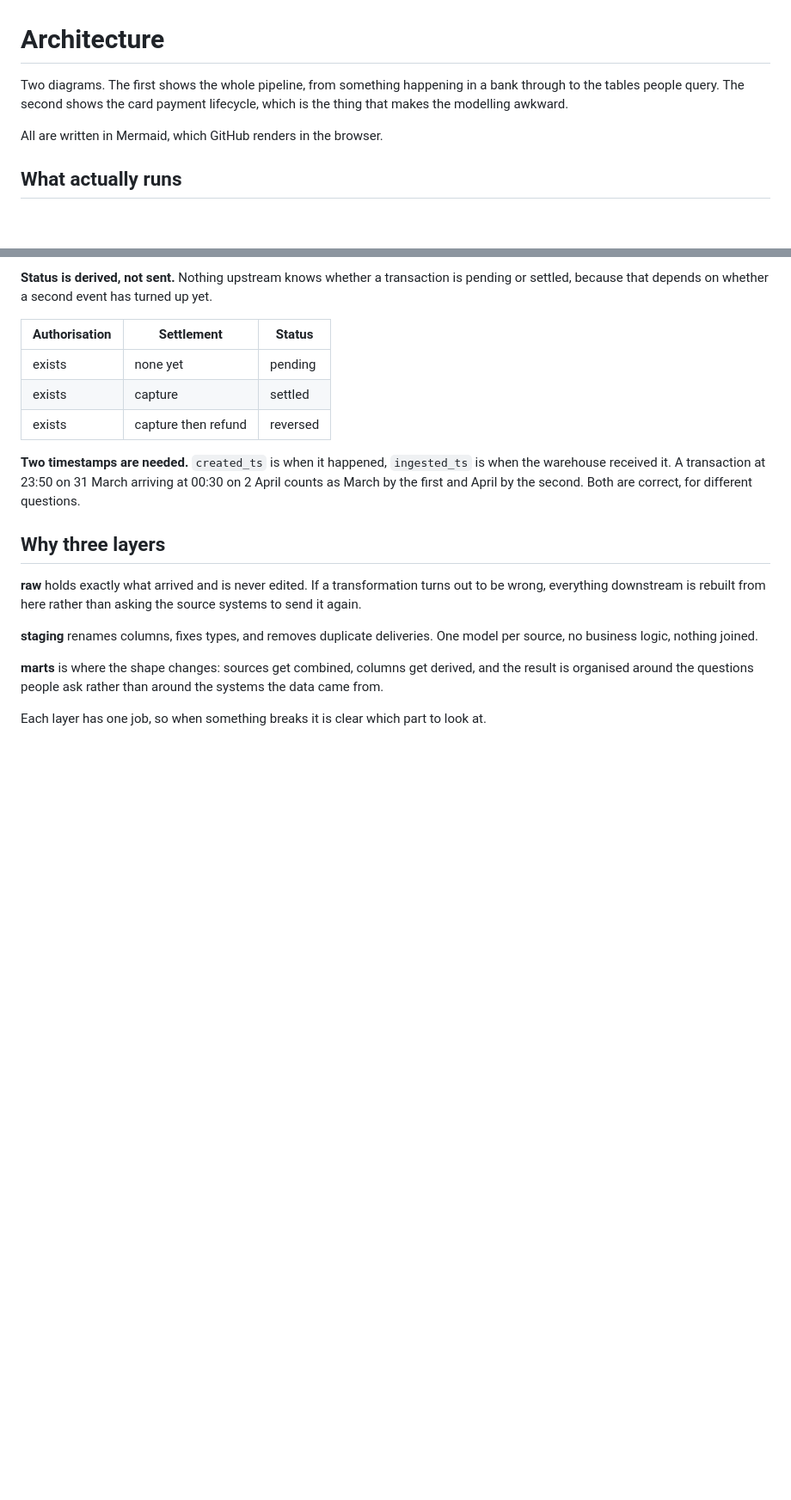
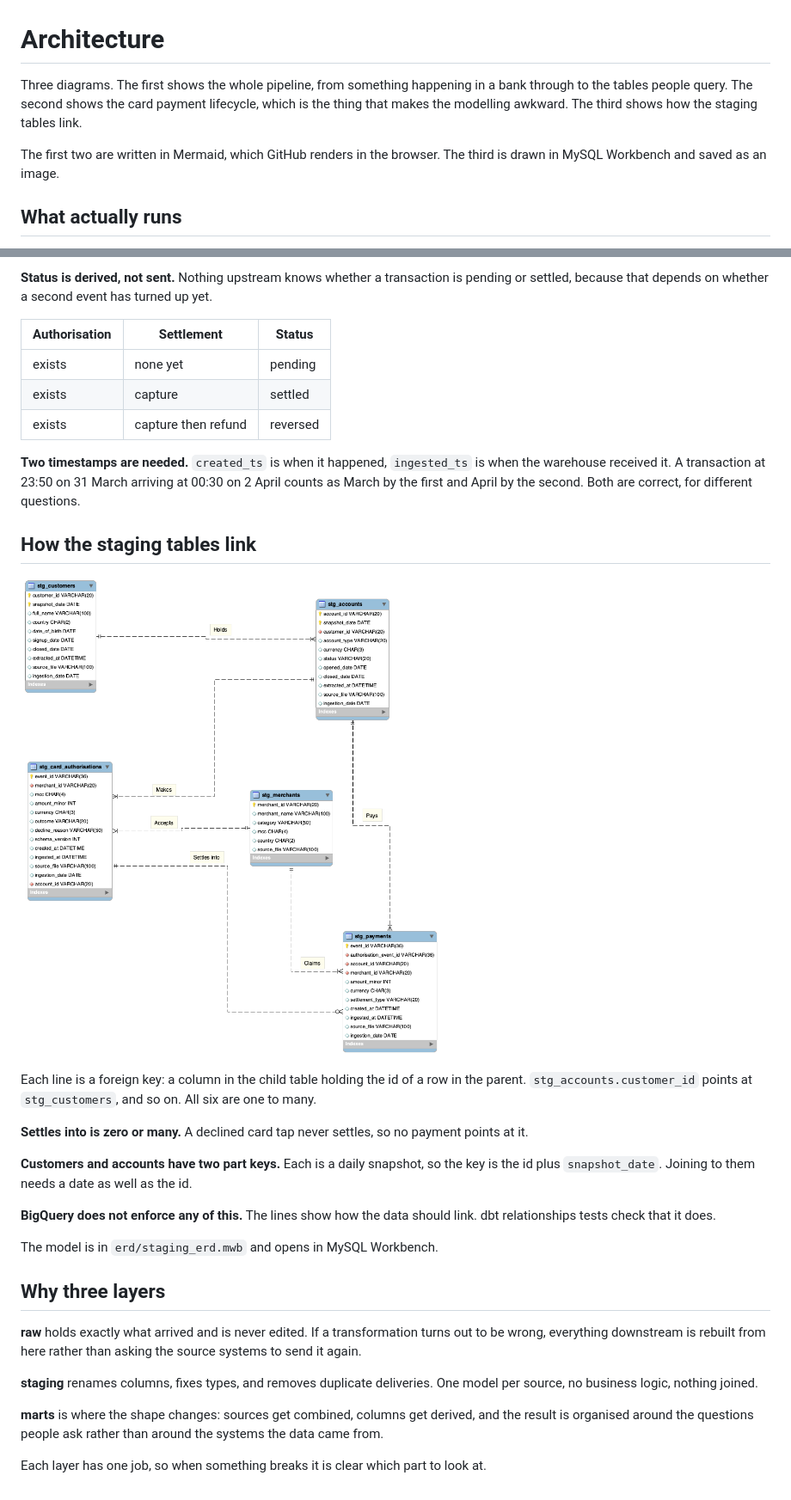
Before and after one commit to faithcodes-lab/neobank-warehouse, a Markdown page: docs/architecture.md, 2 parts joined by grey strips. Shown at 86% size. Drawn GitHub-style; pictures changed too: docs/erd/staging_erd.png (added); blank space fills up the shorter version.

Commit message:
add staging erd from mysql workbench

```diff
--- a/docs/architecture.md
+++ b/docs/architecture.md
@@ -1,10 +1,11 @@
 # Architecture
 
-Two diagrams. The first shows the whole pipeline, from something happening in a bank through to
+Three diagrams. The first shows the whole pipeline, from something happening in a bank through to
 the tables people query. The second shows the card payment lifecycle, which is the thing that
-makes the modelling awkward.
+makes the modelling awkward. The third shows how the staging tables link.
 
-All are written in Mermaid, which GitHub renders in the browser.
+The first two are written in Mermaid, which GitHub renders in the browser. The third is drawn in
+MySQL Workbench and saved as an image.
 
 ## What actually runs
 
@@ -195,6 +196,23 @@ settled, because that depends on whether a second event has turned up yet.
 warehouse received it. A transaction at 23:50 on 31 March arriving at 00:30 on 2 April counts as
 March by the first and April by the second. Both are correct, for different questions.
 
+## How the staging tables link
+
+![Staging ERD](erd/staging_erd.png)
+
+Each line is a foreign key: a column in the child table holding the id of a row in the parent.
+`stg_accounts.customer_id` points at `stg_customers`, and so on. All six are one to many.
+
+**Settles into is zero or many.** A declined card tap never settles, so no payment points at it.
+
+**Customers and accounts have two part keys.** Each is a daily snapshot, so the key is the id plus
+`snapshot_date`. Joining to them needs a date as well as the id.
+
+**BigQuery does not enforce any of this.** The lines show how the data should link. dbt
+relationships tests check that it does.
+
+The model is in `erd/staging_erd.mwb` and opens in MySQL Workbench.
+
 ## Why three layers
 
 **raw** holds exactly what arrived and is never edited. If a transformation turns out to be wrong,
```
Also changed, not shown: 2 other files.
